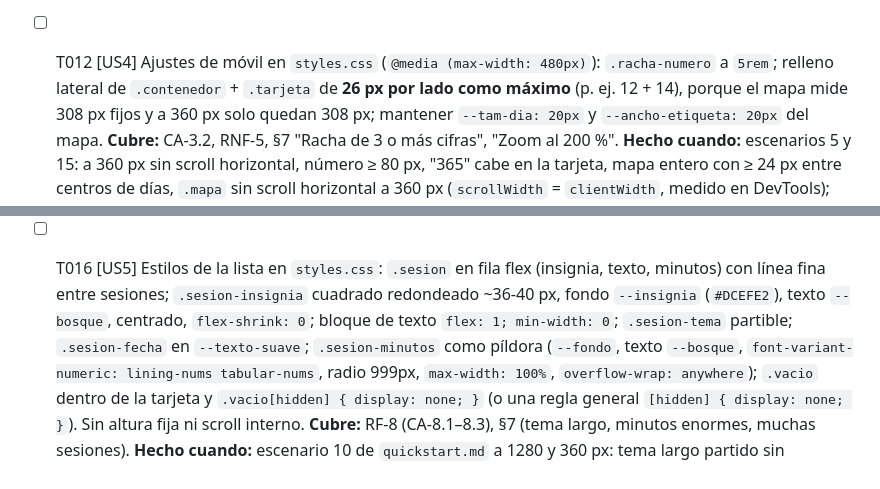
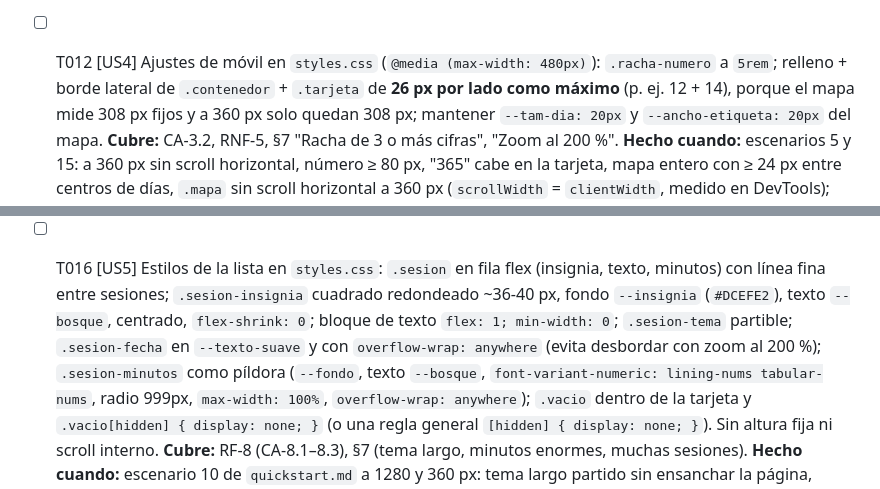
Before and after one commit to JRomeoSalazar/my-study-diary, a Markdown page: specs/002-sprout-redesign/tasks.md, 2 parts joined by grey strips. Rendered like a GitHub page.

```diff
--- a/specs/002-sprout-redesign/tasks.md
+++ b/specs/002-sprout-redesign/tasks.md
@@ -165,7 +165,7 @@ y 15.
   líneas (probar "3 h 10 min" y "12 h 30 min").
 
 - [ ] T012 [US4] Ajustes de móvil en `styles.css` (`@media (max-width: 480px)`): `.racha-numero`
-  a `5rem`; relleno lateral de `.contenedor` + `.tarjeta` de **26 px por lado como máximo**
+  a `5rem`; relleno + borde lateral de `.contenedor` + `.tarjeta` de **26 px por lado como máximo**
   (p. ej. 12 + 14), porque el mapa mide 308 px fijos y a 360 px solo quedan 308 px; mantener
   `--tam-dia: 20px` y `--ancho-etiqueta: 20px` del mapa.
   **Cubre:** CA-3.2, RNF-5, §7 "Racha de 3 o más cifras", "Zoom al 200 %".
@@ -210,7 +210,7 @@ y 15.
 - [ ] T016 [US5] Estilos de la lista en `styles.css`: `.sesion` en fila flex (insignia, texto,
   minutos) con línea fina entre sesiones; `.sesion-insignia` cuadrado redondeado ~36-40 px,
   fondo `--insignia` (`#DCEFE2`), texto `--bosque`, centrado, `flex-shrink: 0`; bloque de texto
-  `flex: 1; min-width: 0`; `.sesion-tema` partible; `.sesion-fecha` en `--texto-suave`;
+  `flex: 1; min-width: 0`; `.sesion-tema` partible; `.sesion-fecha` en `--texto-suave` y con `overflow-wrap: anywhere` (evita desbordar con zoom al 200 %);
   `.sesion-minutos` como píldora (`--fondo`, texto `--bosque`, `font-variant-numeric:
   lining-nums tabular-nums`, radio 999px, `max-width: 100%`, `overflow-wrap: anywhere`);
   `.vacio` dentro de la tarjeta y `.vacio[hidden] { display: none; }` (o una regla general
```
Also changed, not shown: MEMORY.md (+2 -3 lines), specs/002-sprout-redesign/plan.md (+1 -1 lines).
